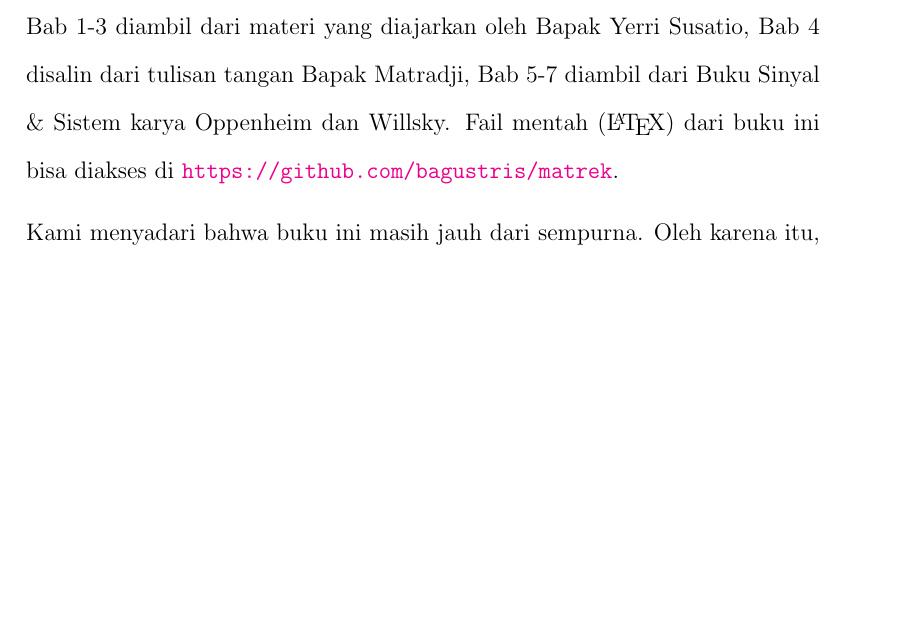
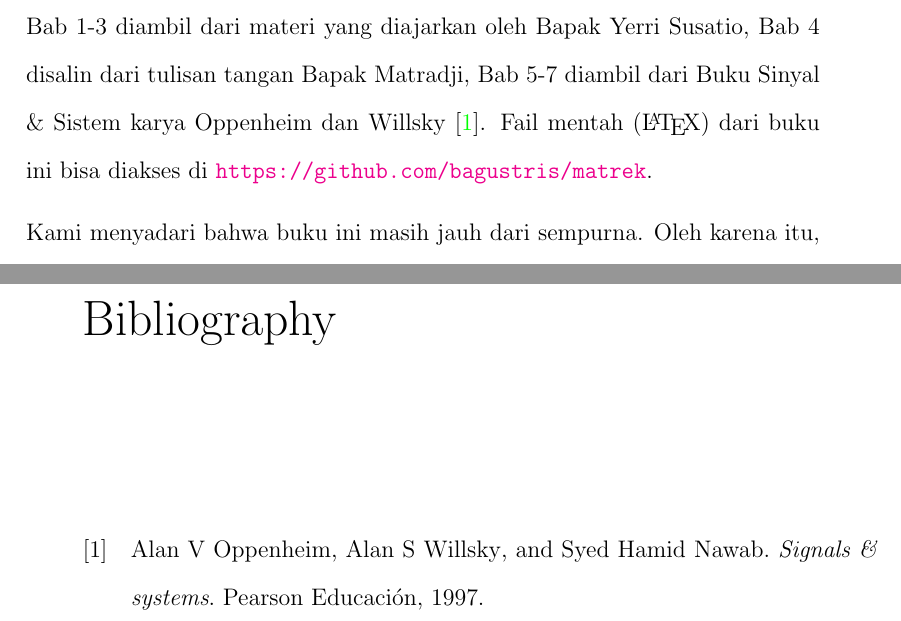
Before and after one commit to bagustris/matrek, a LaTeX book (matrek.tex, which reads pengantar.tex): part of page 10 of 127 before the commit and two parts of pages 10 and 129 of 129 after it, the two joined at a grey line, cut so that both start at the same text, the shorter picture padded with empty space. Compiled offline with pdfLaTeX.

Commit message:
add reference

```diff
--- a/pengantar.tex
+++ b/pengantar.tex
@@ -13,7 +13,7 @@ Buku ini dirangkum secara gado-gado dari belajar dan mengajar beberapa mata kuli
     \item Bab 6 Deret Fourier oleh D. Prananto
     \item Bab 7 Analisa Sistem oleh D. Prananto
 \end{itemize}
-Bab 1-3 diambil dari materi yang diajarkan oleh Bapak Yerri Susatio, Bab 4 disalin dari tulisan tangan Bapak Matradji, Bab 5-7 diambil dari Buku Sinyal \& Sistem karya Oppenheim dan Willsky. Fail mentah (\LaTeX) dari buku ini bisa diakses di \url{https://github.com/bagustris/matrek}.
+Bab 1-3 diambil dari materi yang diajarkan oleh Bapak Yerri Susatio, Bab 4 disalin dari tulisan tangan Bapak Matradji, Bab 5-7 diambil dari Buku Sinyal \& Sistem karya Oppenheim dan Willsky \cite{oppenheim1997signals}. Fail mentah (\LaTeX) dari buku ini bisa diakses di \url{https://github.com/bagustris/matrek}.
 
 Kami menyadari bahwa buku ini masih jauh dari sempurna. Oleh karena itu, masukan dan kritik yang membangun sangat kami harapkan demi perbaikan edisi selanjutnya. Semoga buku ini bermanfaat bagi para pembaca dan memberikan sumbangsih nyata dalam dunia pendidikan teknik di Indonesia.
 
```
Also changed, not shown: Makefile.
